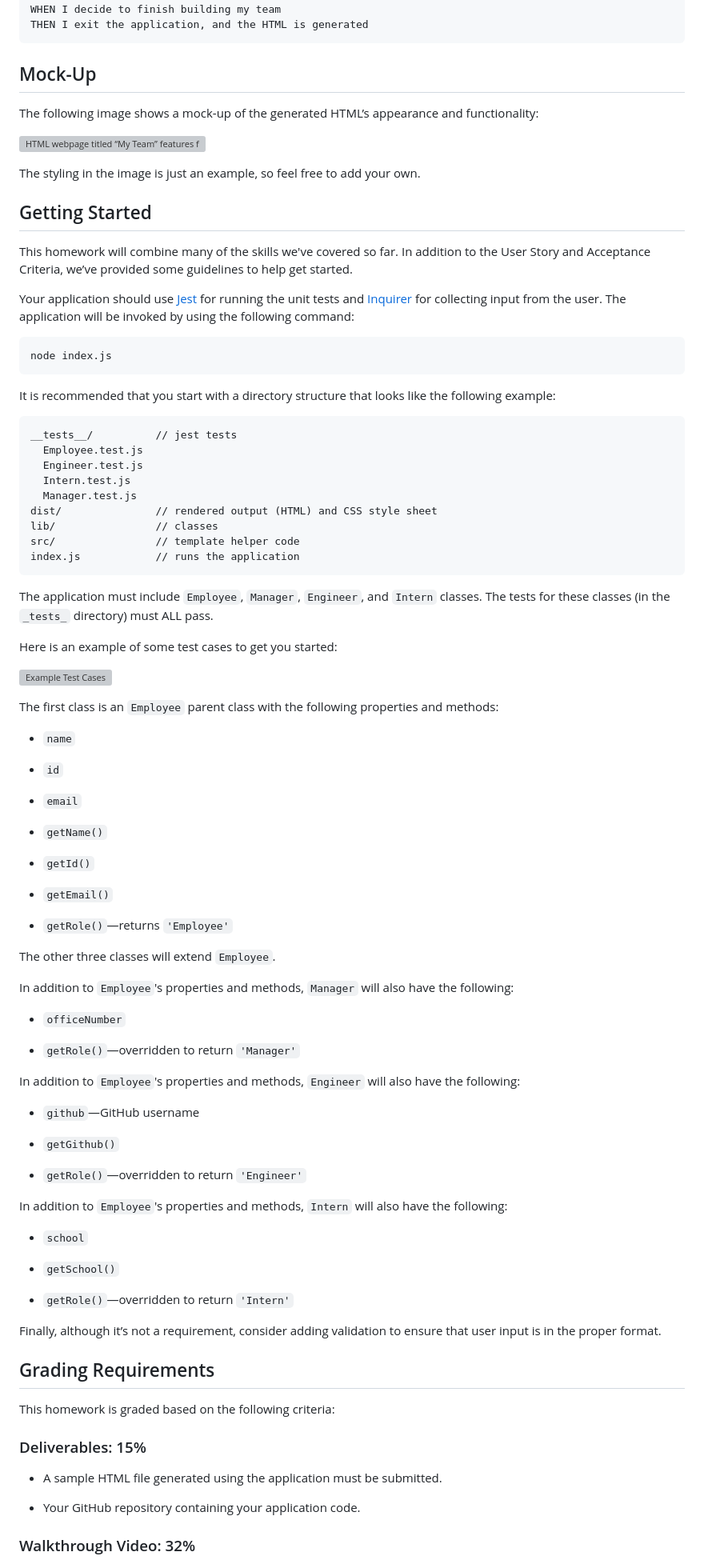
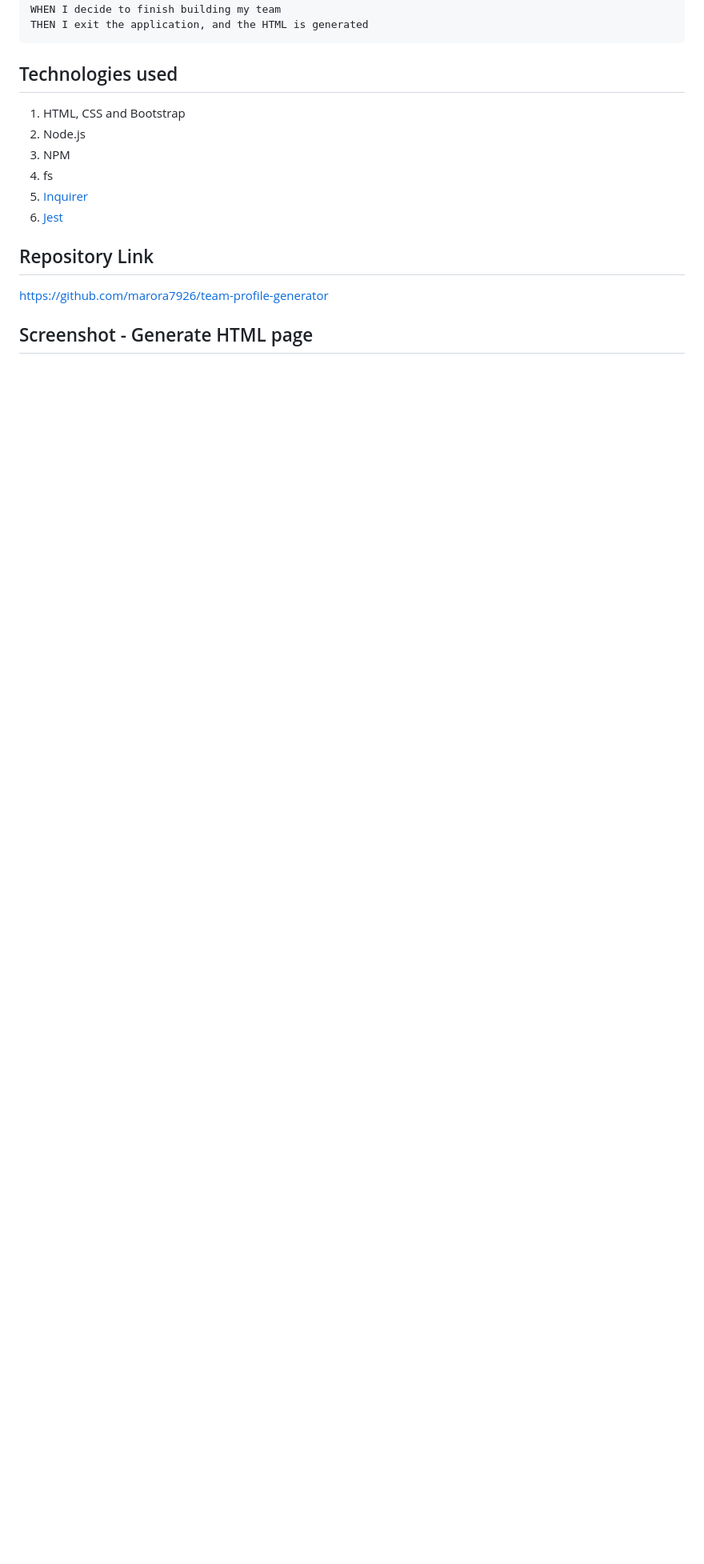
Before and after one commit to marora7926/team-profile-generator, a Markdown page: README.md, the part around the change printed below. Shown: that part at 80% size. Drawn GitHub-style; blank space fills up the shorter version; grey boxes are pictures that could not be loaded.

````diff
--- a/README.md
+++ b/README.md
@@ -38,98 +34,19 @@ WHEN I decide to finish building my team
 THEN I exit the application, and the HTML is generated
 ```
 
-## Mock-Up
+## Technologies used
 
-The following image shows a mock-up of the generated HTML’s appearance and functionality:
-
-![HTML webpage titled “My Team” features five boxes listing employee names, titles, and other key info.](./Assets/10-object-oriented-programming-homework-demo.png)
-
-The styling in the image is just an example, so feel free to add your own.
+  1. HTML, CSS and Bootstrap
+  2. Node.js
+  3. NPM
+  4. fs
+  5. [Inquirer](https://www.npmjs.com/package/inquirer)
+  6. [Jest](https://www.npmjs.com/package/jest)
 
 
-
-## Getting Started
-
-This homework will combine many of the skills we've covered so far. In addition to the User Story and Acceptance Criteria, we’ve provided some guidelines to help get started.
-
-Your application should use [Jest](https://www.npmjs.com/package/jest) for running the unit tests and [Inquirer](https://www.npmjs.com/package/inquirer) for collecting input from the user. The application will be invoked by using the following command:
-
-```bash
-node index.js
-```
-
-It is recommended that you start with a directory structure that looks like the following example:
-
-```md
-__tests__/			// jest tests
-  Employee.test.js
-  Engineer.test.js
-  Intern.test.js
-  Manager.test.js
-dist/               // rendered output (HTML) and CSS style sheet
-lib/				// classes
-src/				// template helper code
-index.js			// runs the application
-```
-
-The application must include `Employee`, `Manager`, `Engineer`, and `Intern` classes. The tests for these classes (in the `_tests_` directory) must ALL pass.
-
-Here is an example of some test cases to get you started:
-
-![Example Test Cases](./Assets/test-example.png)
-
-The first class is an `Employee` parent class with the following properties and methods:
-
-* `name`
-
-* `id`
-
-* `email`
-
-* `getName()`
-
-* `getId()`
-
-* `getEmail()`
-
-* `getRole()`&mdash;returns `'Employee'`
-
-The other three classes will extend `Employee`.
-
-In addition to `Employee`'s properties and methods, `Manager` will also have the following:
-
-* `officeNumber`
-
-* `getRole()`&mdash;overridden to return `'Manager'`
-
-In addition to `Employee`'s properties and methods, `Engineer` will also have the following:
-
-* `github`&mdash;GitHub username
-
-* `getGithub()`
-
-* `getRole()`&mdash;overridden to return `'Engineer'`
-
-In addition to `Employee`'s properties and methods, `Intern` will also have the following:
-
-* `school`
-
-* `getSchool()`
-
-* `getRole()`&mdash;overridden to return `'Intern'`
-
-Finally, although it’s not a requirement, consider adding validation to ensure that user input is in the proper format.
-
-## Grading Requirements
-
-This homework is graded based on the following criteria:
-
-### Deliverables: 15%
-
-* A sample HTML file generated using the application must be submitted.
-
-* Your GitHub repository containing your application code.
+## Repository Link
+https://github.com/marora7926/team-profile-generator
 
 
-### Walkthrough Video: 32%
+## Screenshot - Generate HTML page
 
````
Also changed, not shown: other parts of README.md (+7 -46 lines), images/html-screenshot.png (added), 2 other files.
